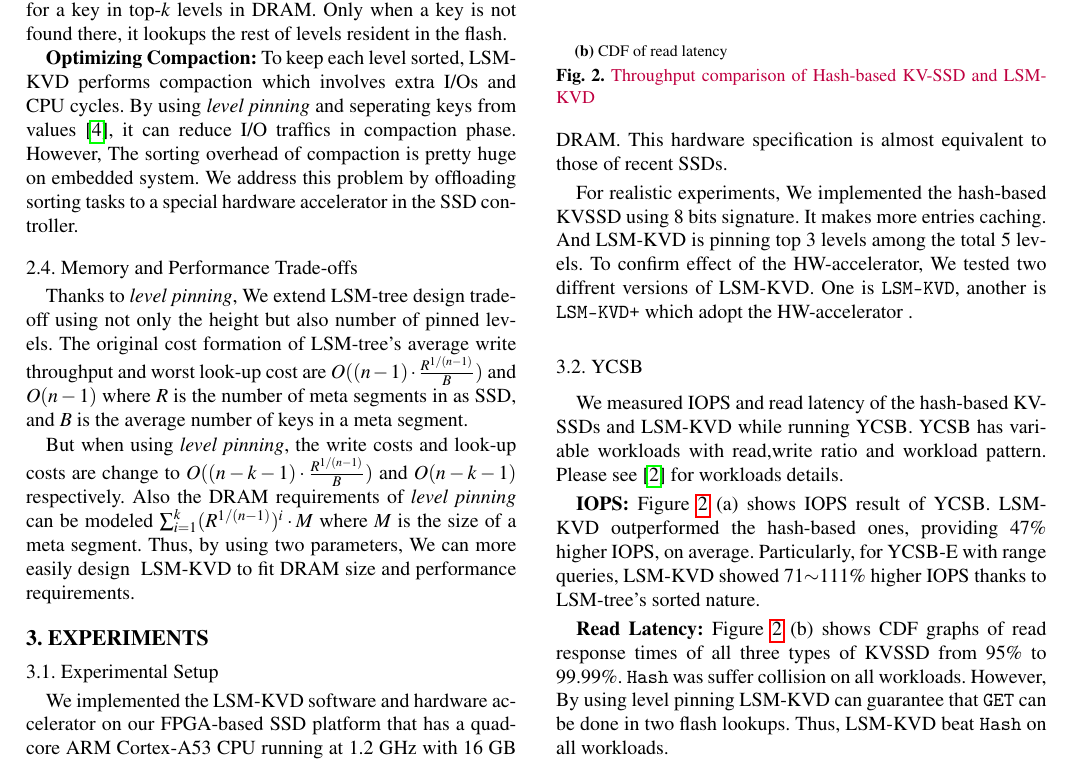
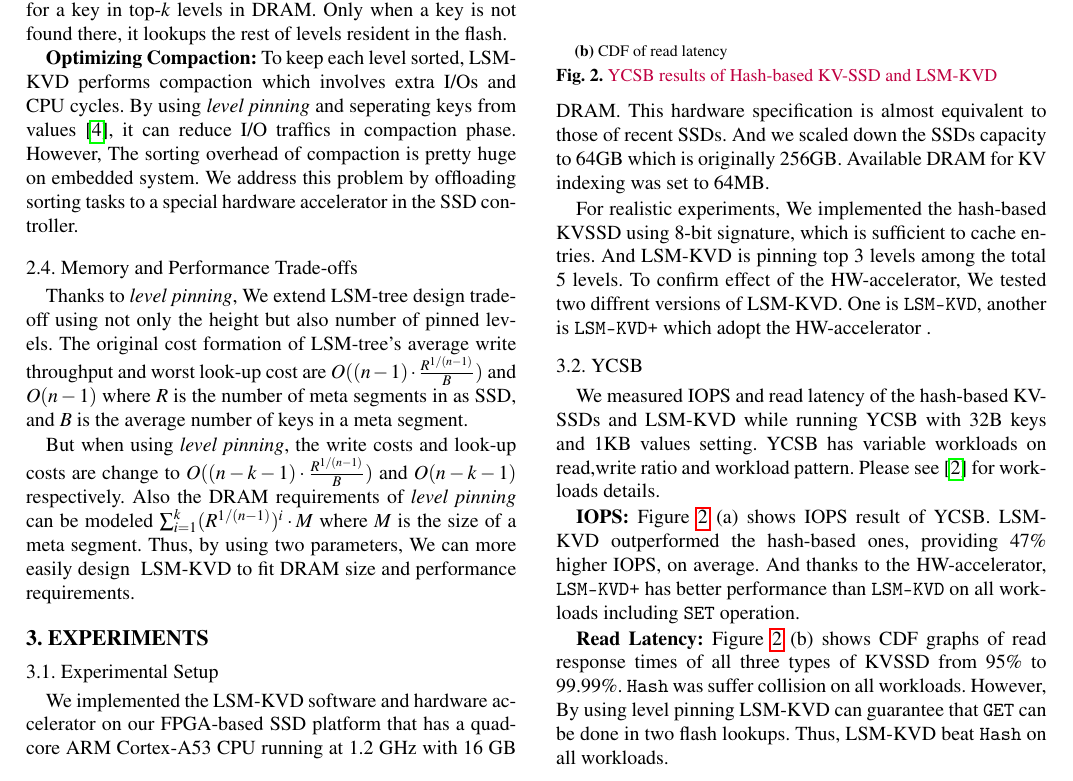
Before and after one commit to kukania/humantech19, a LaTeX document (abstract_hutech_english.tex): part of page 2 of 3, cut so that both start at the same text. Compiled offline with pdfLaTeX.

Commit message:
Updates from Overleaf

```diff
--- a/abstract_hutech_english.tex
+++ b/abstract_hutech_english.tex
@@ -165,8 +165,10 @@ Thus, by using two parameters, We can more easily design ~\ours{} to fit DRAM si
 We implemented the \ours{} software and hardware accelerator on our FPGA-based
 SSD platform that has a quad-core ARM Cortex-A53 CPU running at 1.2 GHz with 16 GB
 DRAM. This hardware specification is almost equivalent to those of recent SSDs.
+And we scaled down the SSDs capacity to 64GB which is originally 256GB. Available DRAM for KV indexing was set to 64MB.
 
-For realistic experiments, We implemented the hash-based KVSSD using 8 bits signature. It makes more entries caching.
+For realistic experiments, We implemented the hash-based KVSSD using 8-bit signature,
+which is sufficient to cache entries.
 And \ours{} is pinning top 3 levels among the total 5 levels.
 To confirm effect of the HW-accelerator, We tested two diffrent versions of \ours.
 One is \texttt{LSM-KVD}, another is \texttt{LSM-KVD+} which adopt the HW-accelerator
@@ -176,7 +178,7 @@ One is \texttt{LSM-KVD}, another is \texttt{LSM-KVD+} which adopt the HW-acceler
 	\subfloat[IOPS]{\includegraphics[height=8cm,angle=-90]{./exp/exp1/exp1.eps}}\vspace{-13pt}
 	\subfloat[CDF of read latency]{\includegraphics[height=8cm,angle=-90]{./exp/exp2/exp2.eps}}\vspace{2pt}
 	\caption{
-	\TODO{Throughput comparison of Hash-based KV-SSD and \ours{}}
+	\TODO{YCSB results of Hash-based KV-SSD and \ours{}}
 	}
 	\label{fig:result}
 	\vspace{-17pt}
@@ -184,22 +186,24 @@ One is \texttt{LSM-KVD}, another is \texttt{LSM-KVD+} which adopt the HW-acceler
 
 \vspace{-10pt}
 \subsection{YCSB}\vspace{-5pt}
-We measured IOPS and read latency of the hash-based KV-SSDs and \ours{} while running YCSB.
-YCSB has variable workloads with read,write ratio and workload pattern. Please see~\cite{YCSB} for workloads details.
+We measured IOPS and read latency of the hash-based KV-SSDs and \ours{} while running YCSB with 32B keys and 1KB values setting.
+YCSB has variable workloads on read,write ratio and workload pattern. Please see~\cite{YCSB} for workloads details.
 %\todo{explanation of A,C,D,E workloads}.
 
 
 \textbf{IOPS:}
 Figure~\ref{fig:result} (a) shows IOPS result of YCSB.
 \ours{} outperformed the
-hash-based ones, providing 47\% higher IOPS, on average. Particularly, for
-YCSB-E with range queries, \ours{} showed 71$\sim$111\% higher IOPS thanks to
-LSM-tree's sorted nature.
+hash-based ones, providing 47\% higher IOPS, on average.
+And thanks to the HW-accelerator, \texttt{LSM-KVD+} has better performance than \texttt{LSM-KVD} on all workloads including \texttt{SET} operation.
 
+% Particularly, for
+%YCSB-E with range queries, \ours{} showed 71$\sim$111\% higher IOPS thanks to
+%LSM-tree's sorted nature.
 %In case of YCSB-C, Because \ours{} doesn't have any cache mechanism, It is weak when the workload has read after read the same key.
 %But In case of YCSB-D, otherwise, it performed very well because the workload's pattern is read after write same key. Almost keys were hitted in level pinning.
 %
-%And thanks to the HW-accelerator, \texttt{LSM-KVD+} has better performanc than \texttt{LSM-KVD} on all workloads including \texttt{SET} operation.
+
 \textbf{Read Latency:}
 Figure~\ref{fig:result} (b) shows CDF graphs of read response times of all three types of KVSSD from 95\% to 99.99\%.
 \texttt{Hash} was suffer collision on all workloads.
```
Also changed, not shown: abstract_hutech_english.tex (6 more changed lines).
